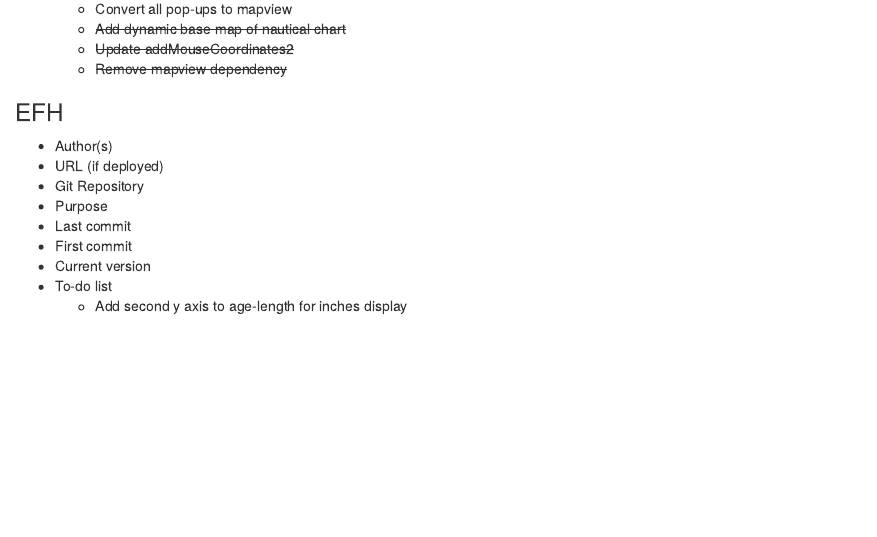
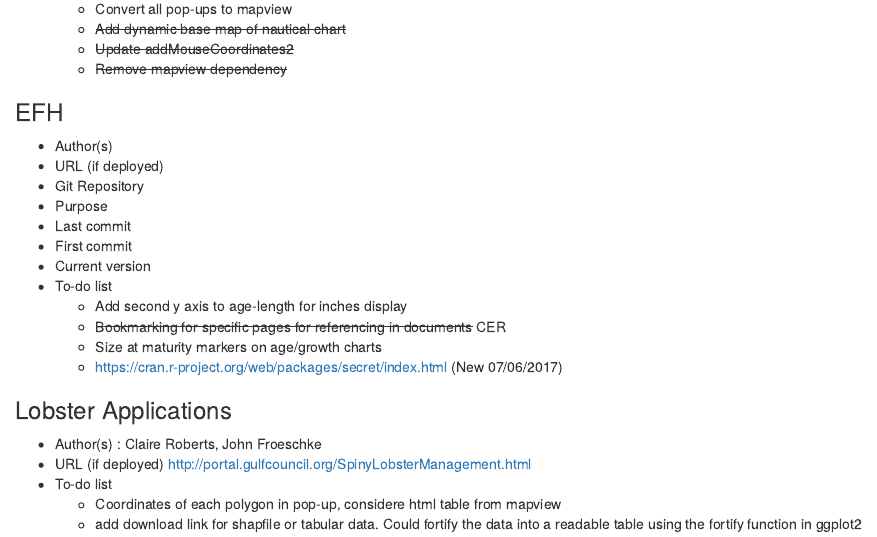
Before and after one commit to jfroeschke/ShinyAppLog, an R Markdown document (ShinyAppStatusLog.Rmd): the page in a window 1100 px wide, from 470 px down. Rendered offline with R 4.5, knitr and Pandoc, with nearby package versions; drawn as R Markdown's standard HTML page in place of the format the file asks for.

Commit message:
added note to integrate secret package in EFH app if appropriate.  Noted that bookmarking was enabled by CER

```diff
--- a/ShinyAppStatusLog.Rmd
+++ b/ShinyAppStatusLog.Rmd
@@ -36,3 +36,13 @@ knitr::opts_chunk$set(echo = TRUE)
 * Current version
 * To-do list
     + Add second y axis to age-length for inches display
+    + ~~Bookmarking for specific pages for referencing in documents~~ CER
+    + Size at maturity markers on age/growth charts
+    + https://cran.r-project.org/web/packages/secret/index.html (New 07/06/2017)
+
+### Lobster Applications
+* Author(s) : Claire Roberts, John Froeschke
+* URL (if deployed) http://portal.gulfcouncil.org/SpinyLobsterManagement.html
+* To-do list
+    + Coordinates of each polygon in pop-up, considere html table from mapview
+    + add download link for shapfile or tabular data.  Could fortify the data into a readable table using the fortify function in ggplot2
```
Also changed, not shown: 1 other file.
